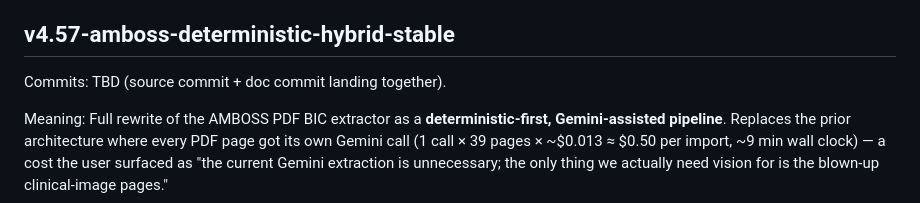
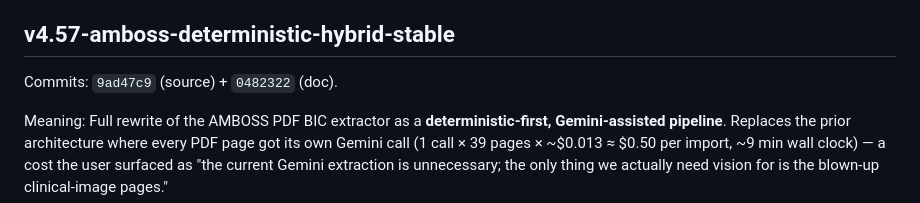
Before and after one commit to shamsulalamx/shamsulalamx, a Markdown page: GIT_TAG_HISTORY.md, the part around the change. Drawn GitHub-style.

Commit message:
Pin v4.57 doc references to real source/doc commit hashes
Co-Authored-By: Claude Opus 4.7 (1M context) <noreply@anthropic.com>

```diff
--- a/GIT_TAG_HISTORY.md
+++ b/GIT_TAG_HISTORY.md
@@ -516,7 +516,7 @@ Not validated by this milestone:
 
 ## v4.57-amboss-deterministic-hybrid-stable
 
-Commits: TBD (source commit + doc commit landing together).
+Commits: `9ad47c9` (source) + `0482322` (doc).
 
 Meaning: Full rewrite of the AMBOSS PDF BIC extractor as a **deterministic-first, Gemini-assisted pipeline**. Replaces the prior architecture where every PDF page got its own Gemini call (1 call × 39 pages × ~$0.013 ≈ $0.50 per import, ~9 min wall clock) — a cost the user surfaced as "the current Gemini extraction is unnecessary; the only thing we actually need vision for is the blown-up clinical-image pages."
 
```
Also changed, not shown: PROJECT_STATUS_2026-05-23.md (+1 -1 lines).
